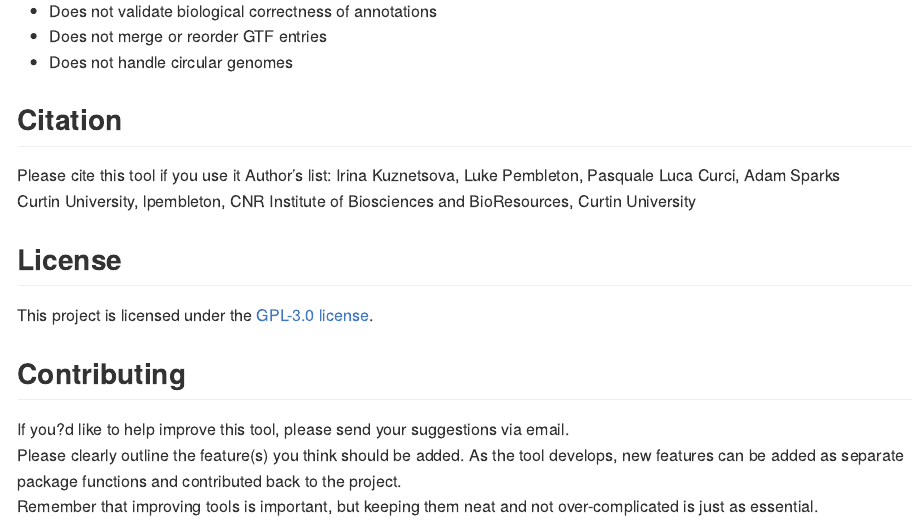
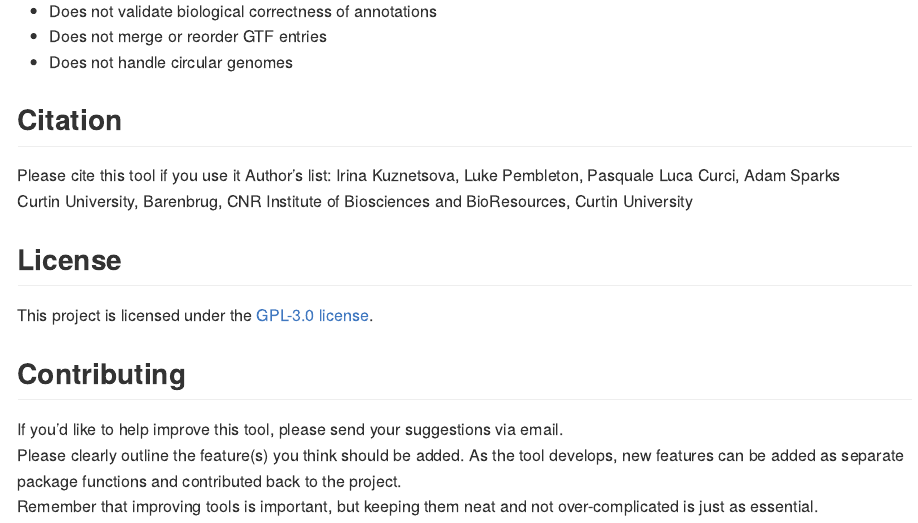
Before and after one commit to IrinaVKuznetsova/scShardSplitRef, an R Markdown document (README.Rmd): the page in a window 1100 px wide, from 1580 px down. The pictures show the output file README.md that the author committed with the source, drawn offline in the style of GitHub.

Commit message:
Update README.md and .Rmd

```diff
--- a/README.Rmd
+++ b/README.Rmd
@@ -75,15 +75,15 @@ Please note that this package has been developed for use with diploid organisms.
 ## **Citation**
 Please cite this tool if you use it
 Author's list: Irina Kuznetsova, Luke Pembleton, Pasquale Luca Curci, Adam Sparks
-Curtin University, lpembleton, CNR Institute of Biosciences and BioResources, Curtin University
+Curtin University, Barenbrug, CNR Institute of Biosciences and BioResources, Curtin University
 
 
 ## **License**
-This project is licensed under the [GPL-3.0 license](LICENSE).
+This project is licensed under the [GPL-3.0 license](LICENSE.md).
 
 
 
 ## **Contributing**
-If you?d like to help improve this tool, please send your suggestions via email.
+If you'd like to help improve this tool, please send your suggestions via email.
 Please clearly outline the feature(s) you think should be added. As the tool develops, new features can be added as separate package functions and contributed back to the project.
 Remember that improving tools is important, but keeping them neat and not over-complicated is just as essential.
```
Also changed, not shown: README.md, README.Rmd (4 more changed lines).
